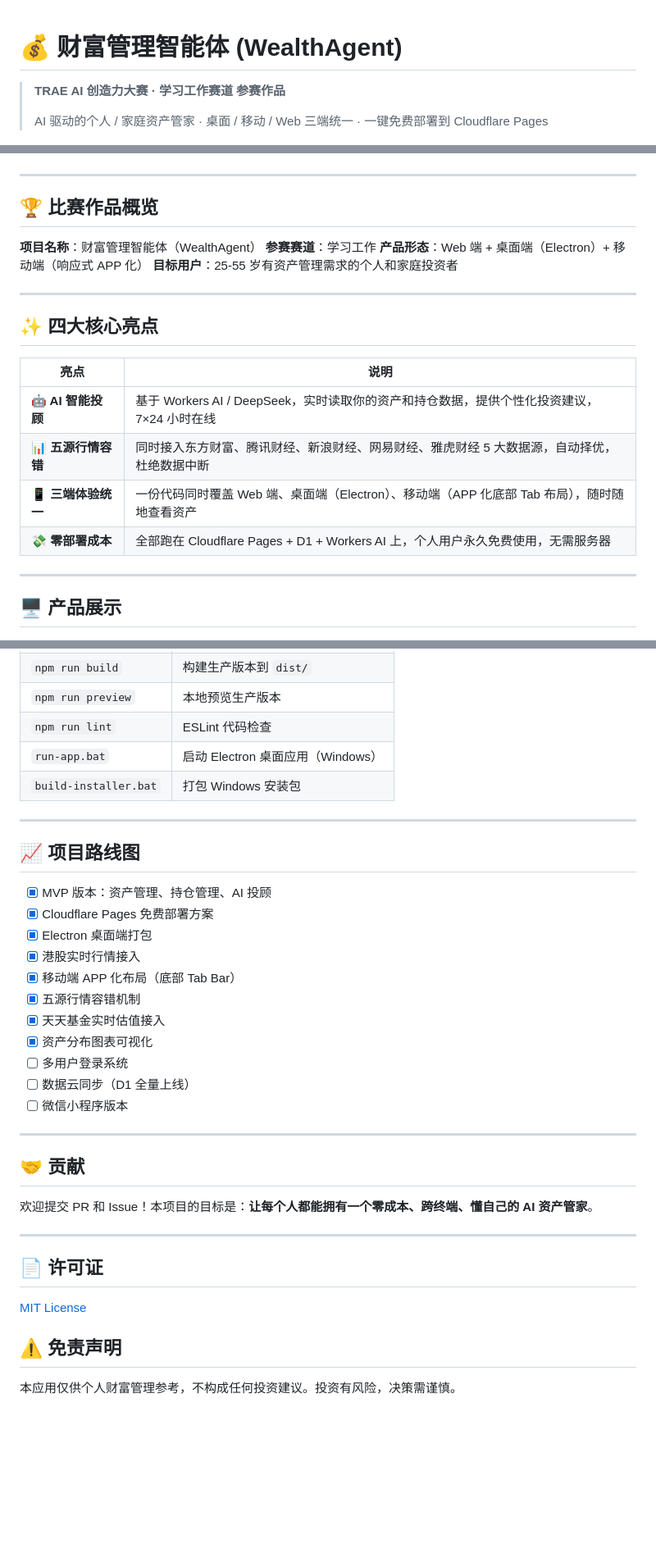
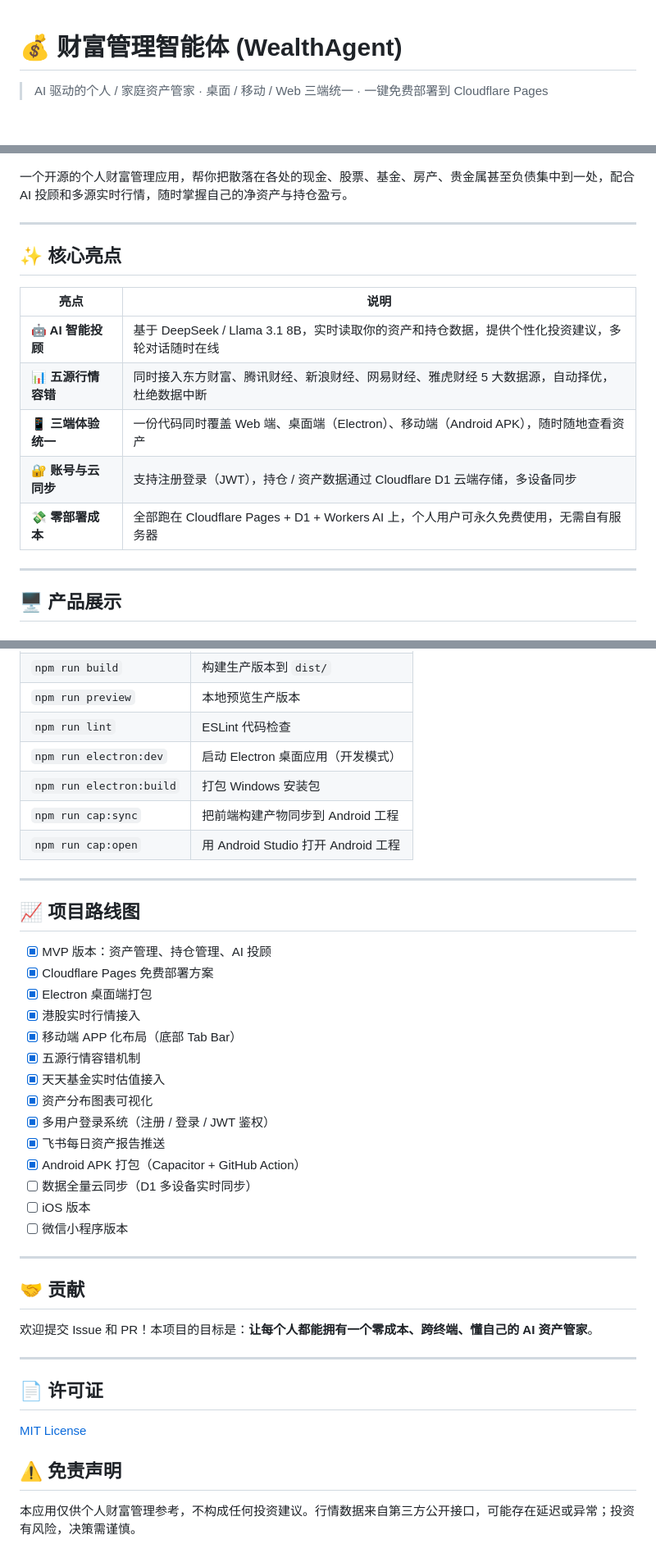
Before and after one commit to Kingbulude/wealth-agent, a Markdown page: README.md, 3 parts joined by grey strips. Shown at 82% size. GitHub-like rendering; blank space fills up the shorter version.

```diff
--- a/README.md
+++ b/README.md
@@ -1,7 +1,5 @@
 # 💰 财富管理智能体 (WealthAgent)
 
-> **TRAE AI 创造力大赛 · 学习工作赛道 参赛作品**
->
 > AI 驱动的个人 / 家庭资产管家 · 桌面 / 移动 / Web 三端统一 · 一键免费部署到 Cloudflare Pages
 
 [![Cloudflare Pages](https://img.shields.io/badge/Cloudflare-Pages-F38020?logo=cloudflare&logoColor=white)](https://pages.cloudflare.com/)
@@ -10,24 +10,18 @@
 [![License](https://img.shields.io/badge/License-MIT-green.svg)](LICENSE)
+
+一个开源的个人财富管理应用，帮你把散落在各处的现金、股票、基金、房产、贵金属甚至负债集中到一处，配合 AI 投顾和多源实时行情，随时掌握自己的净资产与持仓盈亏。
 
 ---
 
-## 🏆 比赛作品概览
-
-**项目名称**：财富管理智能体（WealthAgent）
-**参赛赛道**：学习工作
-**产品形态**：Web 端 + 桌面端（Electron）+ 移动端（响应式 APP 化）
-**目标用户**：25-55 岁有资产管理需求的个人和家庭投资者
-
----
-
-## ✨ 四大核心亮点
+## ✨ 核心亮点
 
 | 亮点 | 说明 |
 |---|---|
-| **🤖 AI 智能投顾** | 基于 Workers AI / DeepSeek，实时读取你的资产和持仓数据，提供个性化投资建议，7×24 小时在线 |
+| **🤖 AI 智能投顾** | 基于 DeepSeek / Llama 3.1 8B，实时读取你的资产和持仓数据，提供个性化投资建议，多轮对话随时在线 |
 | **📊 五源行情容错** | 同时接入东方财富、腾讯财经、新浪财经、网易财经、雅虎财经 5 大数据源，自动择优，杜绝数据中断 |
-| **📱 三端体验统一** | 一份代码同时覆盖 Web 端、桌面端（Electron）、移动端（APP 化底部 Tab 布局），随时随地查看资产 |
-| **💸 零部署成本** | 全部跑在 Cloudflare Pages + D1 + Workers AI 上，个人用户永久免费使用，无需服务器 |
+| **📱 三端体验统一** | 一份代码同时覆盖 Web 端、桌面端（Electron）、移动端（Android APK），随时随地查看资产 |
+| **🔐 账号与云同步** | 支持注册登录（JWT），持仓 / 资产数据通过 Cloudflare D1 云端存储，多设备同步 |
+| **💸 零部署成本** | 全部跑在 Cloudflare Pages + D1 + Workers AI 上，个人用户可永久免费使用，无需自有服务器 |
 
 ---
 
@@ -269,8 +317,10 @@ wealth-agent/
 | `npm run build` | 构建生产版本到 `dist/` |
 | `npm run preview` | 本地预览生产版本 |
 | `npm run lint` | ESLint 代码检查 |
-| `run-app.bat` | 启动 Electron 桌面应用（Windows） |
-| `build-installer.bat` | 打包 Windows 安装包 |
+| `npm run electron:dev` | 启动 Electron 桌面应用（开发模式） |
+| `npm run electron:build` | 打包 Windows 安装包 |
+| `npm run cap:sync` | 把前端构建产物同步到 Android 工程 |
+| `npm run cap:open` | 用 Android Studio 打开 Android 工程 |
 
 ---
 
@@ -284,15 +334,18 @@ wealth-agent/
 - [x] 五源行情容错机制
 - [x] 天天基金实时估值接入
 - [x] 资产分布图表可视化
-- [ ] 多用户登录系统
-- [ ] 数据云同步（D1 全量上线）
+- [x] 多用户登录系统（注册 / 登录 / JWT 鉴权）
+- [x] 飞书每日资产报告推送
+- [x] Android APK 打包（Capacitor + GitHub Action）
+- [ ] 数据全量云同步（D1 多设备实时同步）
+- [ ] iOS 版本
 - [ ] 微信小程序版本
 
 ---
 
 ## 🤝 贡献
 
-欢迎提交 PR 和 Issue！本项目的目标是：**让每个人都能拥有一个零成本、跨终端、懂自己的 AI 资产管家**。
+欢迎提交 Issue 和 PR！本项目的目标是：**让每个人都能拥有一个零成本、跨终端、懂自己的 AI 资产管家**。
 
 ---
 
@@ -302,4 +355,4 @@ wealth-agent/
 
 ## ⚠️ 免责声明
 
-本应用仅供个人财富管理参考，不构成任何投资建议。投资有风险，决策需谨慎。
+本应用仅供个人财富管理参考，不构成任何投资建议。行情数据来自第三方公开接口，可能存在延迟或异常；投资有风险，决策需谨慎。
```
Also changed, not shown: other parts of README.md (+75 -19 lines).
